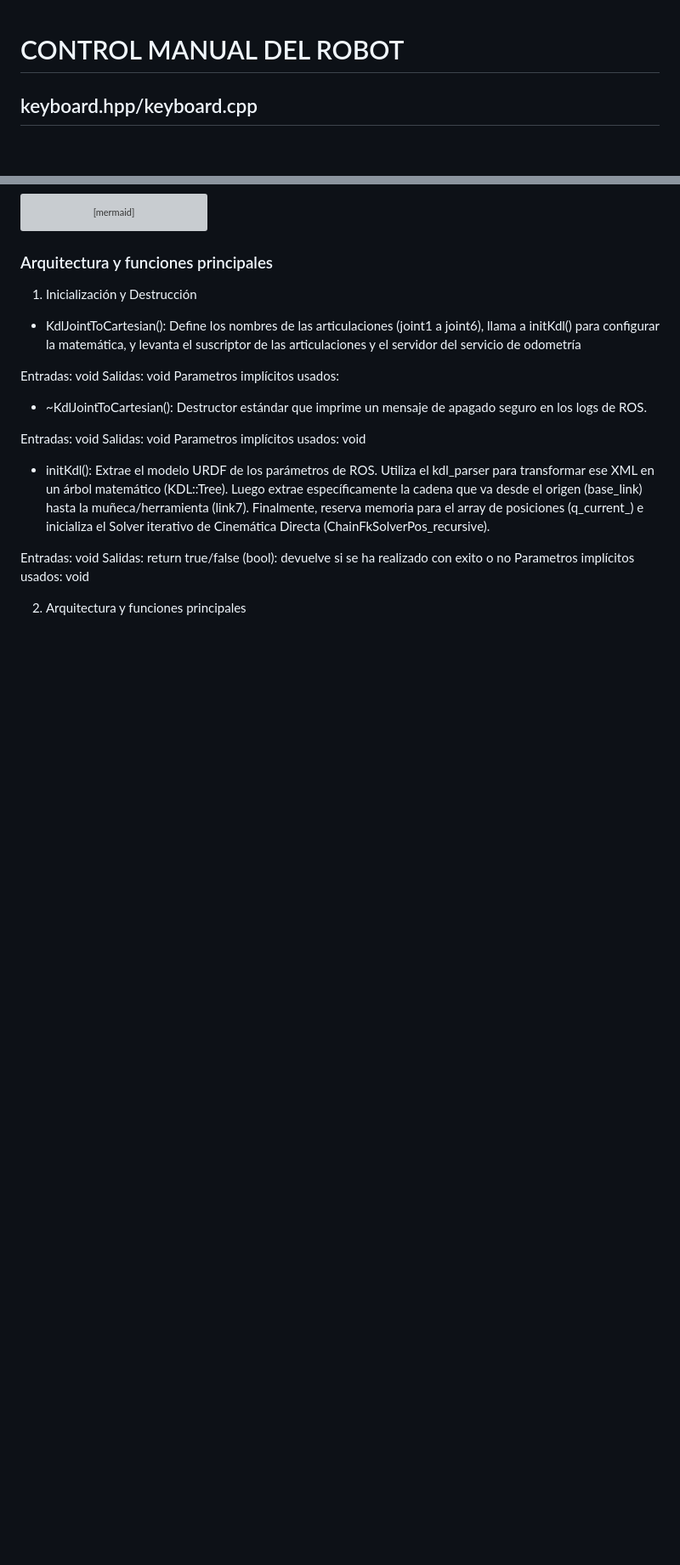
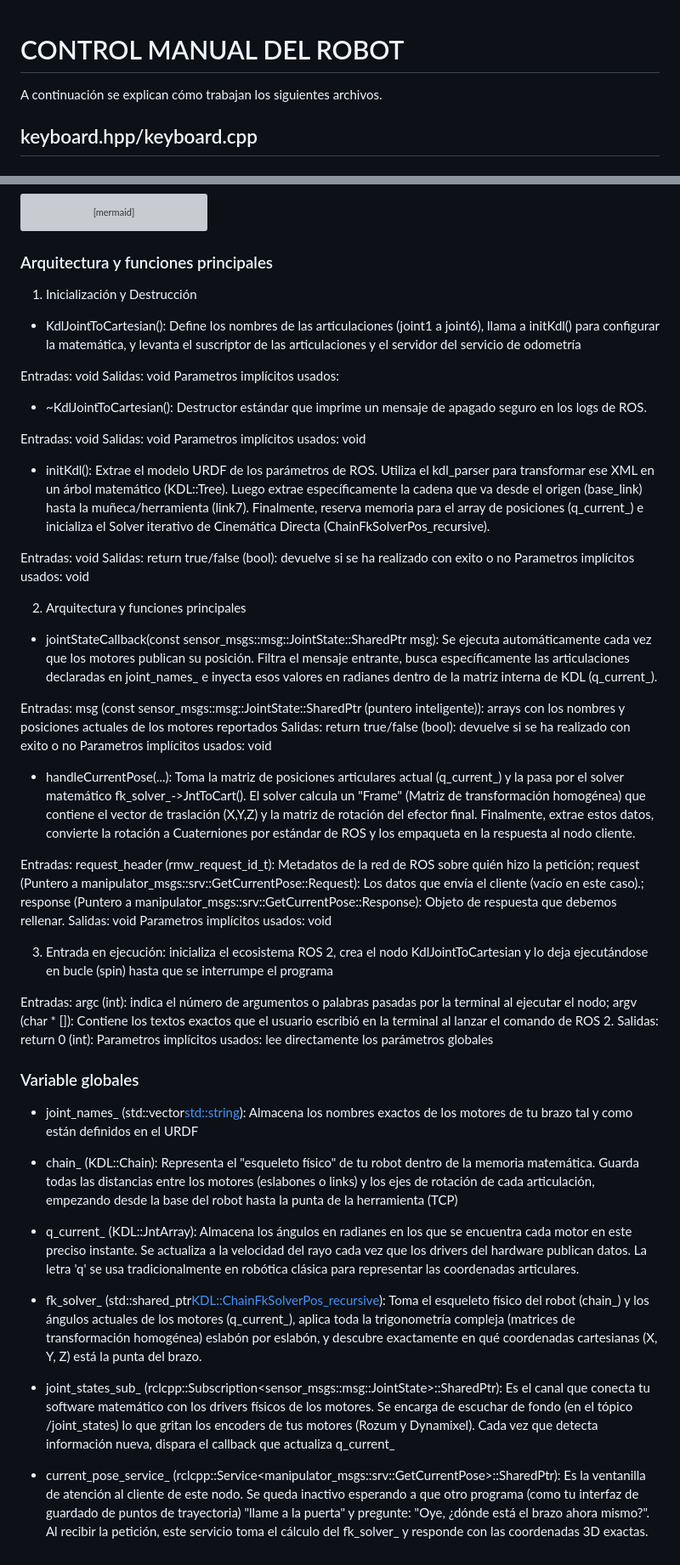
Before and after one commit to chechuu85/manipulator_roborescue, a Markdown page: src/manual_user_interface/README.md, 2 parts joined by grey strips. Shown at 85% size. Rendered like a GitHub page; blank space fills up the shorter version; grey boxes are pictures that could not be loaded.

Commit message:
Enhance README with file and variable descriptions
Added explanations for file functionalities and global variables.

```diff
--- a/src/manual_user_interface/README.md
+++ b/src/manual_user_interface/README.md
@@ -1,4 +1,5 @@
 # CONTROL MANUAL DEL ROBOT
+A continuación se explican cómo trabajan los siguientes archivos.
 
 ## keyboard.hpp/keyboard.cpp
 
@@ -173,4 +174,37 @@ Entradas: void
 Salidas: return true/false (bool): devuelve si se ha realizado con exito o no
 Parametros implícitos usados: void
 
+
 2. Arquitectura y funciones principales
+- jointStateCallback(const sensor_msgs::msg::JointState::SharedPtr msg): Se ejecuta automáticamente cada vez que los motores publican su posición. Filtra el mensaje entrante, busca específicamente las articulaciones declaradas en joint_names_ e inyecta esos valores en radianes dentro de la matriz interna de KDL (q_current_).
+
+Entradas: msg (const sensor_msgs::msg::JointState::SharedPtr (puntero inteligente)): arrays con los nombres y posiciones actuales de los motores reportados
+Salidas: return true/false (bool): devuelve si se ha realizado con exito o no
+Parametros implícitos usados: void
+
+
+- handleCurrentPose(...): Toma la matriz de posiciones articulares actual (q_current_) y la pasa por el solver matemático fk_solver_->JntToCart(). El solver calcula un "Frame" (Matriz de transformación homogénea) que contiene el vector de traslación (X,Y,Z) y la matriz de rotación del efector final. Finalmente, extrae estos datos, convierte la rotación a Cuaterniones por estándar de ROS y los empaqueta en la respuesta al nodo cliente.
+
+Entradas: request_header (rmw_request_id_t): Metadatos de la red de ROS sobre quién hizo la petición; request (Puntero a manipulator_msgs::srv::GetCurrentPose::Request): Los datos que envía el cliente (vacío en este caso).; response (Puntero a manipulator_msgs::srv::GetCurrentPose::Response): Objeto de respuesta que debemos rellenar.
+Salidas: void
+Parametros implícitos usados: void
+
+
+3. Entrada en ejecución: inicializa el ecosistema ROS 2, crea el nodo KdlJointToCartesian y lo deja ejecutándose en bucle (spin) hasta que se interrumpe el programa
+
+Entradas: argc (int): indica el número de argumentos o palabras pasadas por la terminal al ejecutar el nodo; argv (char * []): Contiene los textos exactos que el usuario escribió en la terminal al lanzar el comando de ROS 2.
+Salidas: return 0 (int):
+Parametros implícitos usados: lee directamente los parámetros globales
+
+### Variable globales
+- joint_names_ (std::vector<std::string>): Almacena los nombres exactos de los motores de tu brazo tal y como están definidos en el URDF
+
+- chain_ (KDL::Chain): Representa el "esqueleto físico" de tu robot dentro de la memoria matemática. Guarda todas las distancias entre los motores (eslabones o links) y los ejes de rotación de cada articulación, empezando desde la base del robot hasta la punta de la herramienta (TCP)
+
+- q_current_ (KDL::JntArray): Almacena los ángulos en radianes en los que se encuentra cada motor en este preciso instante. Se actualiza a la velocidad del rayo cada vez que los drivers del hardware publican datos. La letra 'q' se usa tradicionalmente en robótica clásica para representar las coordenadas articulares.
+
+- fk_solver_ (std::shared_ptr<KDL::ChainFkSolverPos_recursive>): Toma el esqueleto físico del robot (chain_) y los ángulos actuales de los motores (q_current_), aplica toda la trigonometría compleja (matrices de transformación homogénea) eslabón por eslabón, y descubre exactamente en qué coordenadas cartesianas (X, Y, Z) está la punta del brazo.
+
+- joint_states_sub_ (rclcpp::Subscription<sensor_msgs::msg::JointState>::SharedPtr): Es el canal que conecta tu software matemático con los drivers físicos de los motores. Se encarga de escuchar de fondo (en el tópico /joint_states) lo que gritan los encoders de tus motores (Rozum y Dynamixel). Cada vez que detecta información nueva, dispara el callback que actualiza q_current_
+
+- current_pose_service_ (rclcpp::Service<manipulator_msgs::srv::GetCurrentPose>::SharedPtr): Es la ventanilla de atención al cliente de este nodo. Se queda inactivo esperando a que otro programa (como tu interfaz de guardado de puntos de trayectoria) "llame a la puerta" y pregunte: "Oye, ¿dónde está el brazo ahora mismo?". Al recibir la petición, este servicio toma el cálculo del fk_solver_ y responde con las coordenadas 3D exactas.
```
